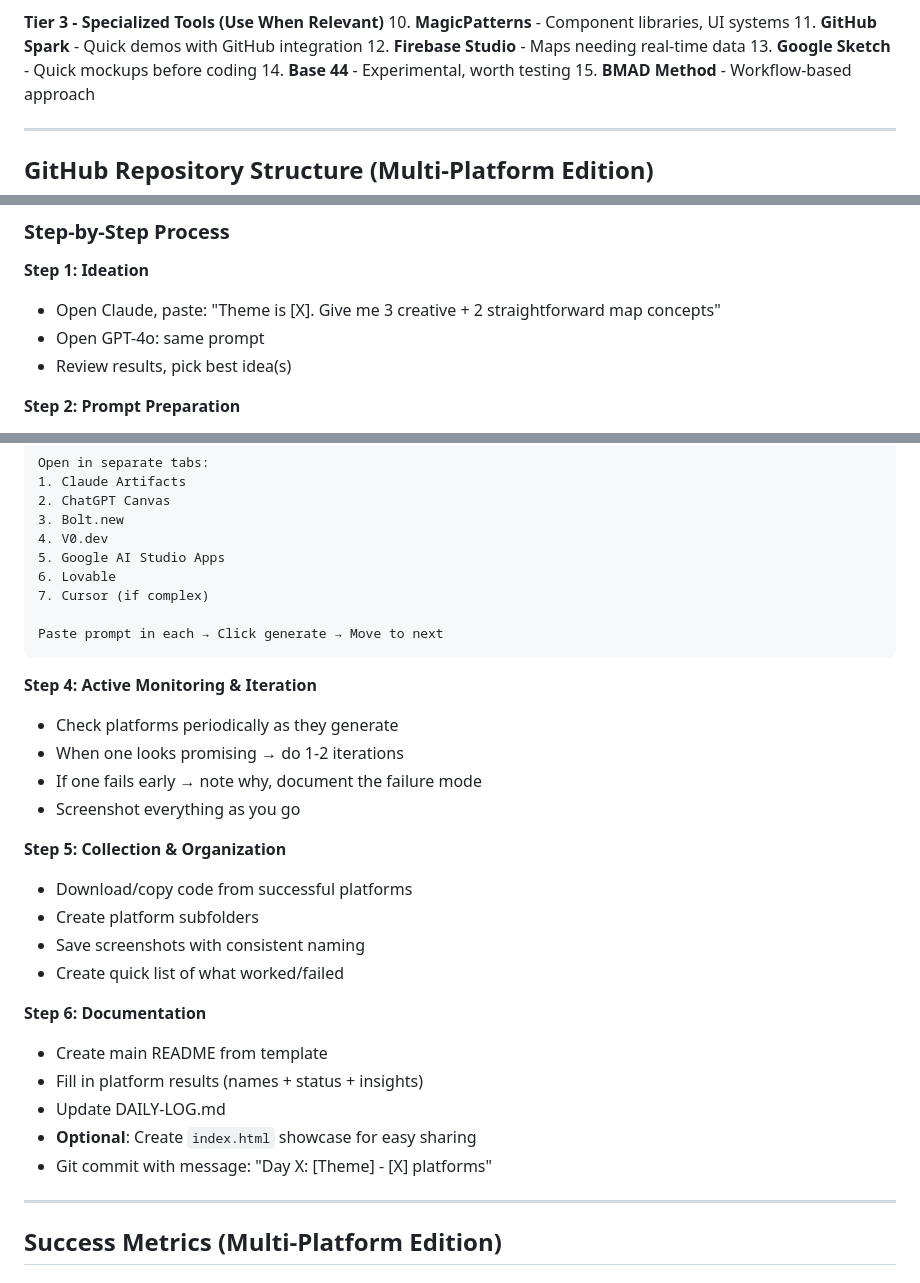
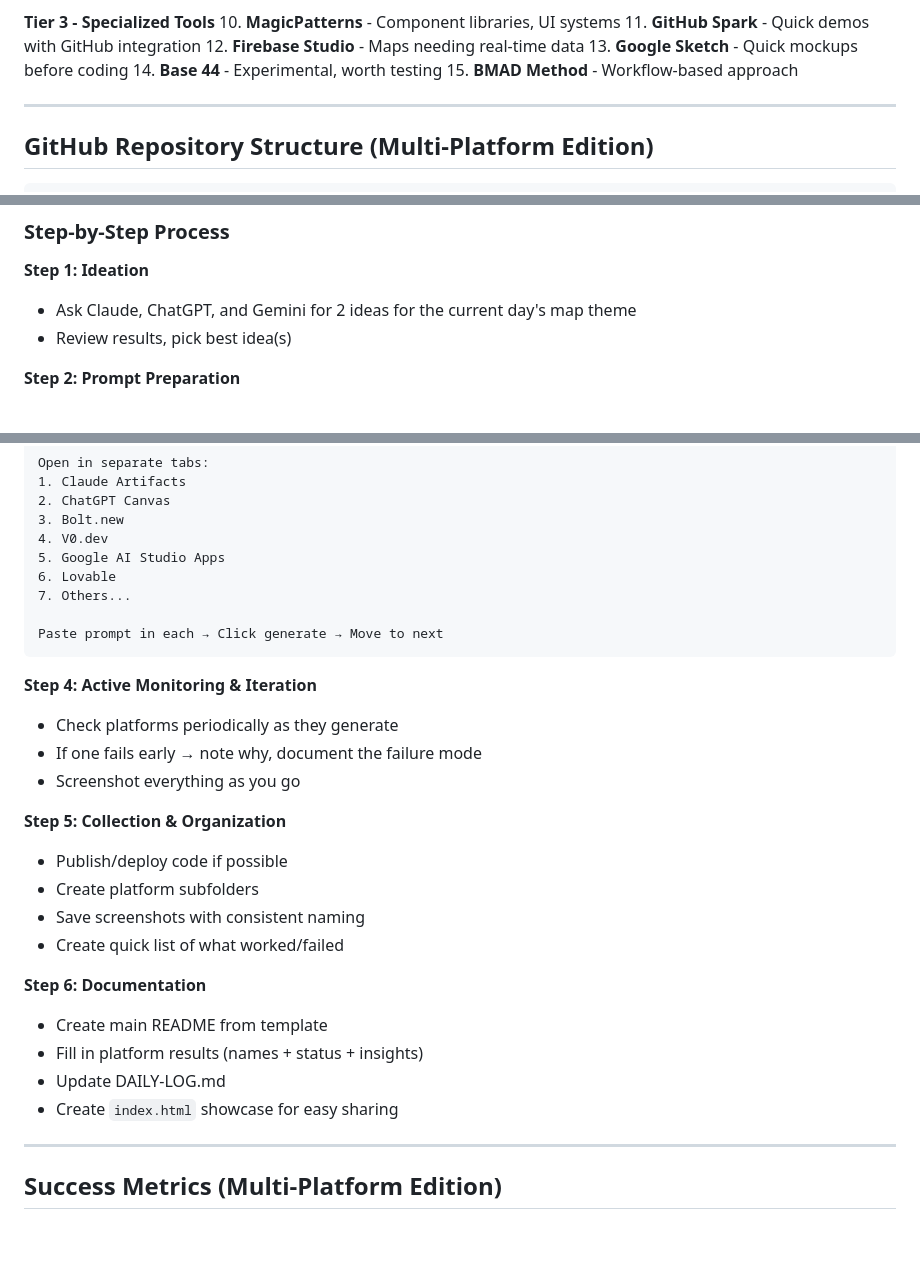
Before and after one commit to dannybauman/30-day-map-challenge-2025, a Markdown page: README.md, 3 parts joined by grey strips. Drawn GitHub-style; blank space fills up the shorter version.

````diff
--- a/README.md
+++ b/README.md
@@ -71,7 +72,7 @@ Instead of building one map per day, this project runs the **same concept throug
 7. **Cursor** - When you need more control over code
 8. **Windsurf** - Agentic coding, good for complex builds
 
-**Tier 3 - Specialized Tools (Use When Relevant)**
+**Tier 3 - Specialized Tools**
 10. **MagicPatterns** - Component libraries, UI systems
 11. **GitHub Spark** - Quick demos with GitHub integration
 12. **Firebase Studio** - Maps needing real-time data
@@ -152,8 +153,7 @@ Each day includes a simple HTML page (`index.html`) for easy browsing and sharin
 ### Step-by-Step Process
 
 **Step 1: Ideation**
-- Open Claude, paste: "Theme is [X]. Give me 3 creative + 2 straightforward map concepts"
-- Open GPT-4o: same prompt
+- Ask Claude, ChatGPT, and Gemini for 2 ideas for the current day's map theme
 - Review results, pick best idea(s)
 
 **Step 2: Prompt Preparation**
@@ -170,19 +170,18 @@ Open in separate tabs:
 4. V0.dev
 5. Google AI Studio Apps
 6. Lovable
-7. Cursor (if complex)
+7. Others...
 
 Paste prompt in each → Click generate → Move to next
 ```
 
 **Step 4: Active Monitoring & Iteration**
 - Check platforms periodically as they generate
-- When one looks promising → do 1-2 iterations
 - If one fails early → note why, document the failure mode
 - Screenshot everything as you go
 
 **Step 5: Collection & Organization**
-- Download/copy code from successful platforms
+- Publish/deploy code if possible
 - Create platform subfolders
 - Save screenshots with consistent naming
 - Create quick list of what worked/failed
@@ -191,8 +190,7 @@ Paste prompt in each → Click generate → Move to next
 - Create main README from template
 - Fill in platform results (names + status + insights)
 - Update DAILY-LOG.md
-- **Optional**: Create `index.html` showcase for easy sharing
-- Git commit with message: "Day X: [Theme] - [X] platforms"
+- Create `index.html` showcase for easy sharing
 
 ---
 
````
Also changed, not shown: other parts of README.md (+17 -16 lines).
